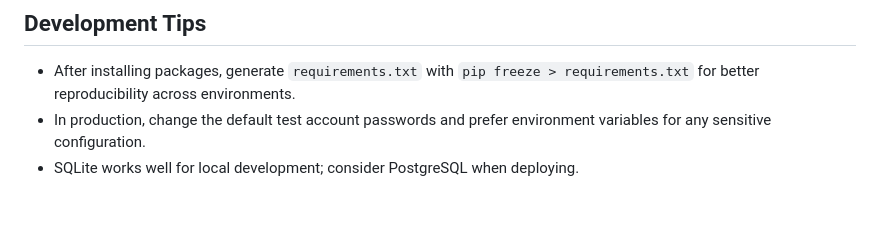
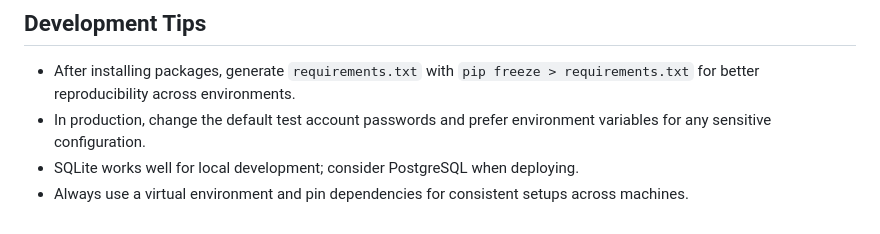
Before and after one commit to Prem-Yelwande/hotel_booking_system, a Markdown page: README.md, the part around the change. GitHub-like rendering.

Commit message:
docs: clarify dependency management and production notes

```diff
--- a/README.md
+++ b/README.md
@@ -90,3 +90,4 @@ After running `seed_data.py`, you can test the application using:
 - After installing packages, generate `requirements.txt` with `pip freeze > requirements.txt` for better reproducibility across environments.
 - In production, change the default test account passwords and prefer environment variables for any sensitive configuration.
 - SQLite works well for local development; consider PostgreSQL when deploying.
+- Always use a virtual environment and pin dependencies for consistent setups across machines.
```
